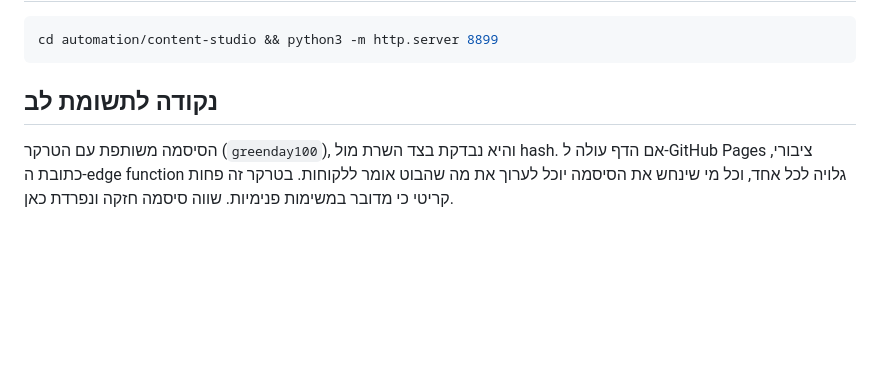
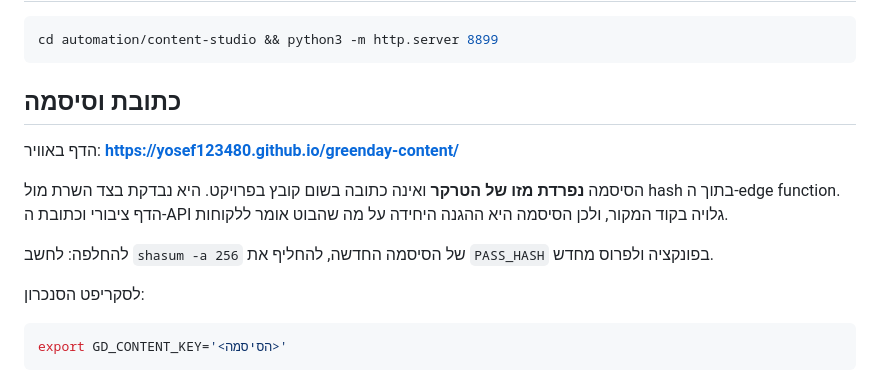
Before and after one commit to yosef123480/greenday-content, a Markdown page: README.md, the part around the change. GitHub-like rendering; blank space fills up the shorter version.

Commit message:
סיסמה נפרדת מהטרקר, ותיעוד הכתובת החיה
Co-Authored-By: Claude Opus 5 <noreply@anthropic.com>

````diff
--- a/README.md
+++ b/README.md
@@ -66,6 +66,16 @@ node automation/sim/sync.mjs pull    # למשוך את הגרסה העדכנית
 cd automation/content-studio && python3 -m http.server 8899
 ```
 
-## נקודה לתשומת לב
+## כתובת וסיסמה
 
-הסיסמה משותפת עם הטרקר (`greenday100`), והיא נבדקת בצד השרת מול hash. אם הדף עולה ל-GitHub Pages ציבורי, כתובת ה-edge function גלויה לכל אחד, וכל מי שינחש את הסיסמה יוכל לערוך את מה שהבוט אומר ללקוחות. בטרקר זה פחות קריטי כי מדובר במשימות פנימיות. שווה סיסמה חזקה ונפרדת כאן.
+הדף באוויר: **https://yosef123480.github.io/greenday-content/**
+
+הסיסמה **נפרדת מזו של הטרקר** ואינה כתובה בשום קובץ בפרויקט. היא נבדקת בצד השרת מול hash בתוך ה-edge function. הדף ציבורי וכתובת ה-API גלויה בקוד המקור, ולכן הסיסמה היא ההגנה היחידה על מה שהבוט אומר ללקוחות.
+
+להחלפה: לחשב `shasum -a 256` של הסיסמה החדשה, להחליף את `PASS_HASH` בפונקציה ולפרוס מחדש.
+
+לסקריפט הסנכרון:
+
+```bash
+export GD_CONTENT_KEY='<הסיסמה>'
+```
````
